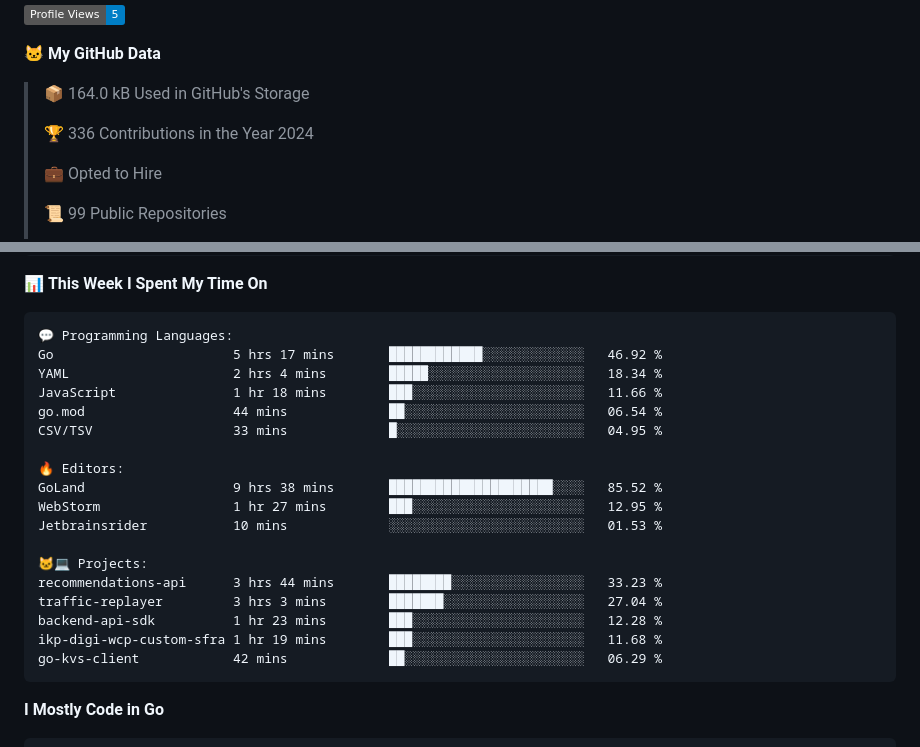
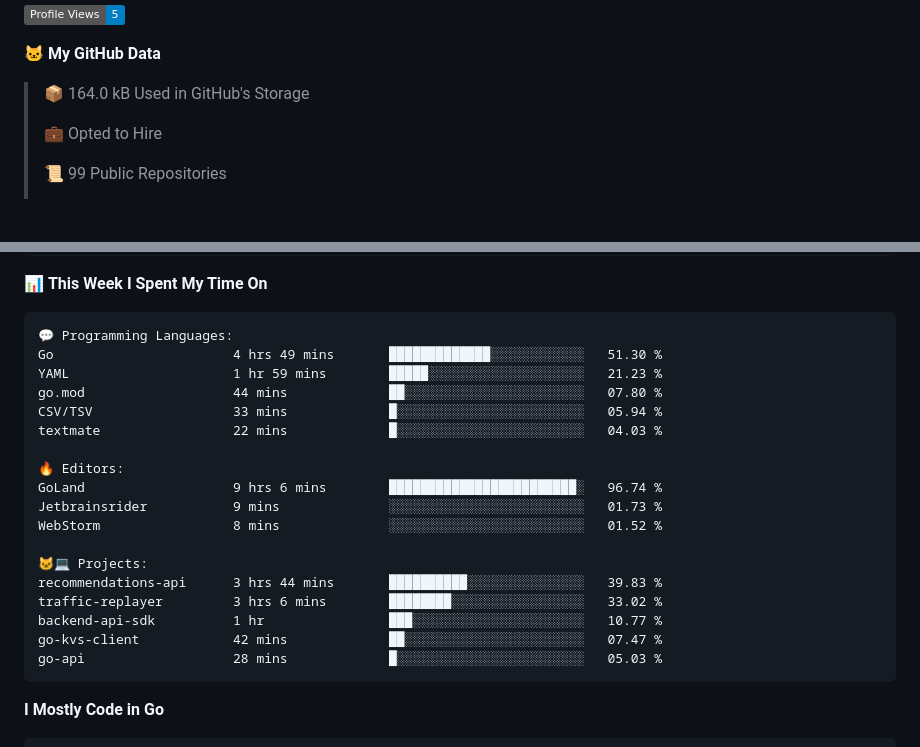
Before and after one commit to arielsrv/arielsrv, a Markdown page: README.md, 2 parts joined by grey strips. GitHub-like rendering; badges without logos; blank space fills up the shorter version.

Commit message:
Updated with Dev Metrics

````diff
--- a/README.md
+++ b/README.md
@@ -16,8 +16,6 @@
 **🐱 My GitHub Data**
 
 > 📦 164.0 kB Used in GitHub's Storage
- >
-> 🏆 336 Contributions in the Year 2024
  >
 > 💼 Opted to Hire
  >
@@ -50,23 +48,23 @@ Sunday                   2413 commits        ████░░░░░░░
 
 ```text
 💬 Programming Languages:
-Go                       5 hrs 17 mins       ████████████░░░░░░░░░░░░░   46.92 %
-YAML                     2 hrs 4 mins        █████░░░░░░░░░░░░░░░░░░░░   18.34 %
-JavaScript               1 hr 18 mins        ███░░░░░░░░░░░░░░░░░░░░░░   11.66 %
-go.mod                   44 mins             ██░░░░░░░░░░░░░░░░░░░░░░░   06.54 %
-CSV/TSV                  33 mins             █░░░░░░░░░░░░░░░░░░░░░░░░   04.95 %
+Go                       4 hrs 49 mins       █████████████░░░░░░░░░░░░   51.30 %
+YAML                     1 hr 59 mins        █████░░░░░░░░░░░░░░░░░░░░   21.23 %
+go.mod                   44 mins             ██░░░░░░░░░░░░░░░░░░░░░░░   07.80 %
+CSV/TSV                  33 mins             █░░░░░░░░░░░░░░░░░░░░░░░░   05.94 %
+textmate                 22 mins             █░░░░░░░░░░░░░░░░░░░░░░░░   04.03 %
 
 🔥 Editors:
-GoLand                   9 hrs 38 mins       █████████████████████░░░░   85.52 %
-WebStorm                 1 hr 27 mins        ███░░░░░░░░░░░░░░░░░░░░░░   12.95 %
-Jetbrainsrider           10 mins             ░░░░░░░░░░░░░░░░░░░░░░░░░   01.53 %
+GoLand                   9 hrs 6 mins        ████████████████████████░   96.74 %
+Jetbrainsrider           9 mins              ░░░░░░░░░░░░░░░░░░░░░░░░░   01.73 %
+WebStorm                 8 mins              ░░░░░░░░░░░░░░░░░░░░░░░░░   01.52 %
 
 🐱‍💻 Projects:
-recommendations-api      3 hrs 44 mins       ████████░░░░░░░░░░░░░░░░░   33.23 %
-traffic-replayer         3 hrs 3 mins        ███████░░░░░░░░░░░░░░░░░░   27.04 %
-backend-api-sdk          1 hr 23 mins        ███░░░░░░░░░░░░░░░░░░░░░░   12.28 %
-ikp-digi-wcp-custom-sfra 1 hr 19 mins        ███░░░░░░░░░░░░░░░░░░░░░░   11.68 %
-go-kvs-client            42 mins             ██░░░░░░░░░░░░░░░░░░░░░░░   06.29 %
+recommendations-api      3 hrs 44 mins       ██████████░░░░░░░░░░░░░░░   39.83 %
+traffic-replayer         3 hrs 6 mins        ████████░░░░░░░░░░░░░░░░░   33.02 %
+backend-api-sdk          1 hr                ███░░░░░░░░░░░░░░░░░░░░░░   10.77 %
+go-kvs-client            42 mins             ██░░░░░░░░░░░░░░░░░░░░░░░   07.47 %
+go-api                   28 mins             █░░░░░░░░░░░░░░░░░░░░░░░░   05.03 %
 ```
 
 **I Mostly Code in Go**
````
Also changed, not shown: other parts of README.md (+2 -2 lines).
